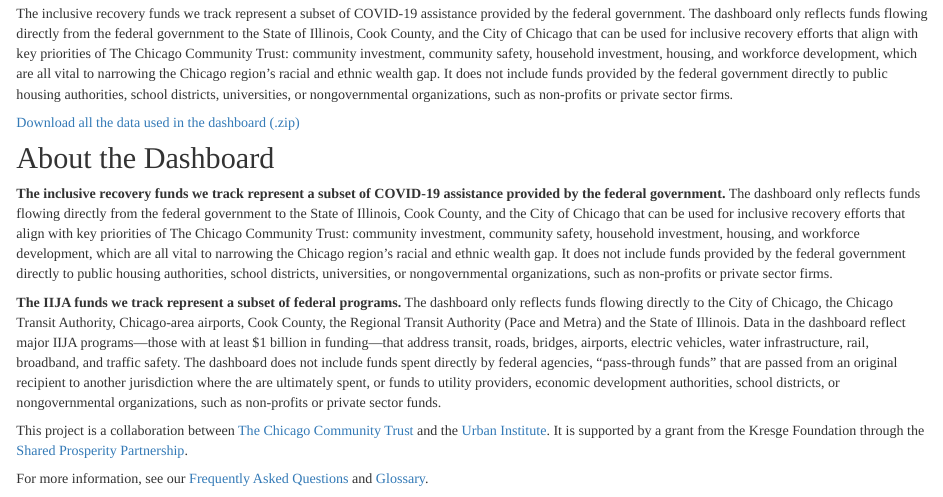
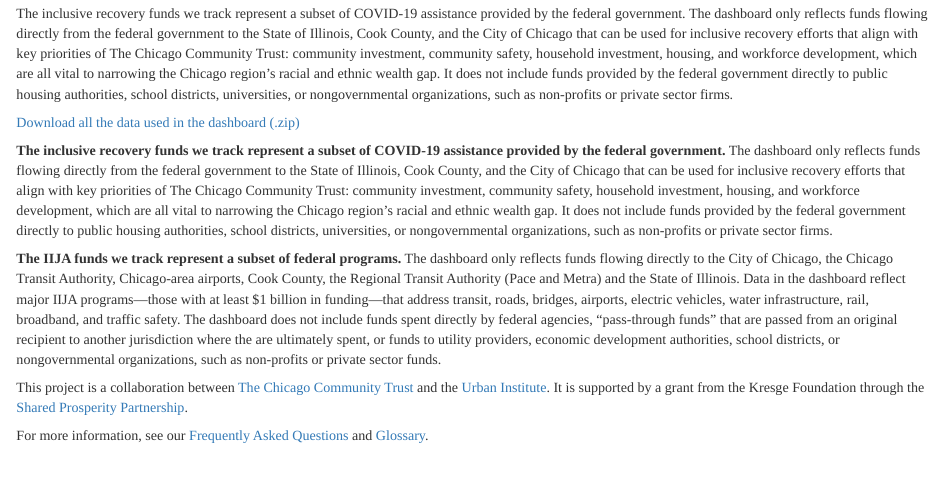
Before and after one commit to Chi-Trust/stg-federal-funds-dashboard, an R Markdown document (index.Rmd): the page in a window 1100 px wide, from 910 px down. Rendered offline with R 4.5, knitr and Pandoc, with nearby package versions; some code elsewhere in the file could not run offline.

Commit message:
remove duplicate header

````diff
--- a/index.Rmd
+++ b/index.Rmd
@@ -206,8 +206,6 @@
 
 ```
 
-## About the Dashboard
-
 **The inclusive recovery funds we track represent a subset of COVID-19 assistance provided by the federal government.** The dashboard only reflects funds flowing directly from the federal government to the State of Illinois, Cook County, and the City of Chicago that can be used for inclusive recovery efforts that align with key priorities of The Chicago Community Trust: community investment, community safety, household investment, housing, and workforce development, which are all vital to narrowing the Chicago region’s racial and ethnic wealth gap. It does not include funds provided by the federal government directly to public housing authorities, school districts, universities, or nongovernmental organizations, such as non-profits or private sector firms.
 
 **The IIJA funds we track represent a subset of federal programs.** The dashboard only reflects funds flowing directly to the City of Chicago, the Chicago Transit Authority, Chicago-area airports, Cook County, the Regional Transit Authority (Pace and Metra) and the State of Illinois. Data in the dashboard reflect major IIJA programs—those with at least $1 billion in funding—that address transit, roads, bridges, airports, electric vehicles, water infrastructure, rail, broadband, and traffic safety. The dashboard does not include funds spent directly by federal agencies, “pass-through funds” that are passed from an original recipient to another jurisdiction where the are ultimately spent, or funds to utility providers, economic development authorities, school districts, or nongovernmental organizations, such as non-profits or private sector funds.
````
Also changed, not shown: index.html.
